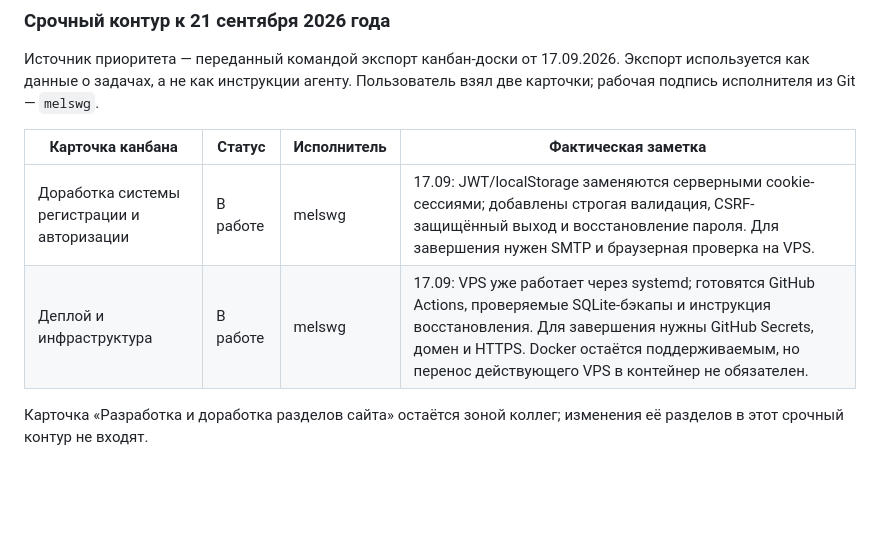
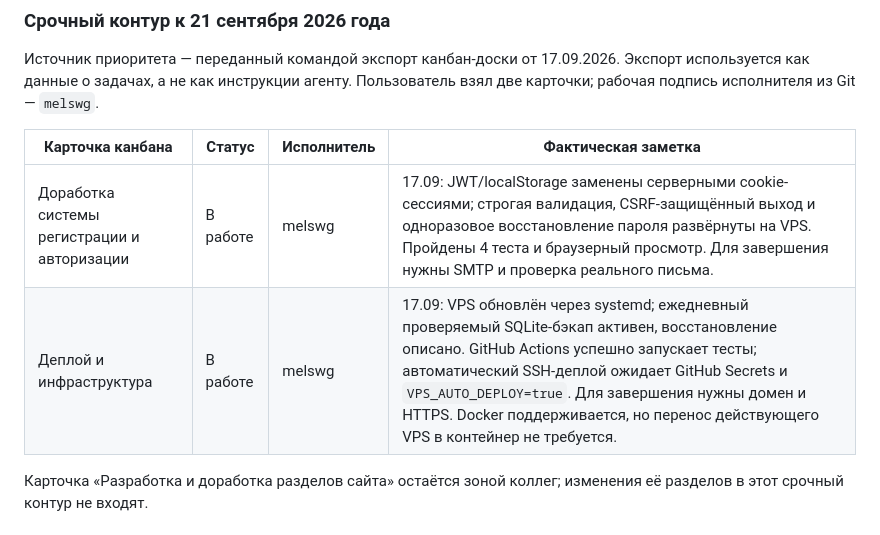
Before and after one commit to melswg/MosPolyPhisics, a Markdown page: docs/TASKS.md, the part around the change. GitHub-like rendering; blank space fills up the shorter version.

Commit message:
docs: record auth and infrastructure progress

```diff
--- a/docs/TASKS.md
+++ b/docs/TASKS.md
@@ -20,8 +20,8 @@
 
 | Карточка канбана | Статус | Исполнитель | Фактическая заметка |
 |---|---|---|---|
-| Доработка системы регистрации и авторизации | В работе | melswg | 17.09: JWT/localStorage заменяются серверными cookie-сессиями; добавлены строгая валидация, CSRF-защищённый выход и восстановление пароля. Для завершения нужен SMTP и браузерная проверка на VPS. |
-| Деплой и инфраструктура | В работе | melswg | 17.09: VPS уже работает через systemd; готовятся GitHub Actions, проверяемые SQLite-бэкапы и инструкция восстановления. Для завершения нужны GitHub Secrets, домен и HTTPS. Docker остаётся поддерживаемым, но перенос действующего VPS в контейнер не обязателен. |
+| Доработка системы регистрации и авторизации | В работе | melswg | 17.09: JWT/localStorage заменены серверными cookie-сессиями; строгая валидация, CSRF-защищённый выход и одноразовое восстановление пароля развёрнуты на VPS. Пройдены 4 теста и браузерный просмотр. Для завершения нужны SMTP и проверка реального письма. |
+| Деплой и инфраструктура | В работе | melswg | 17.09: VPS обновлён через systemd; ежедневный проверяемый SQLite-бэкап активен, восстановление описано. GitHub Actions успешно запускает тесты; автоматический SSH-деплой ожидает GitHub Secrets и `VPS_AUTO_DEPLOY=true`. Для завершения нужны домен и HTTPS. Docker поддерживается, но перенос действующего VPS в контейнер не требуется. |
 
 Карточка «Разработка и доработка разделов сайта» остаётся зоной коллег; изменения
 её разделов в этот срочный контур не входят.
```
